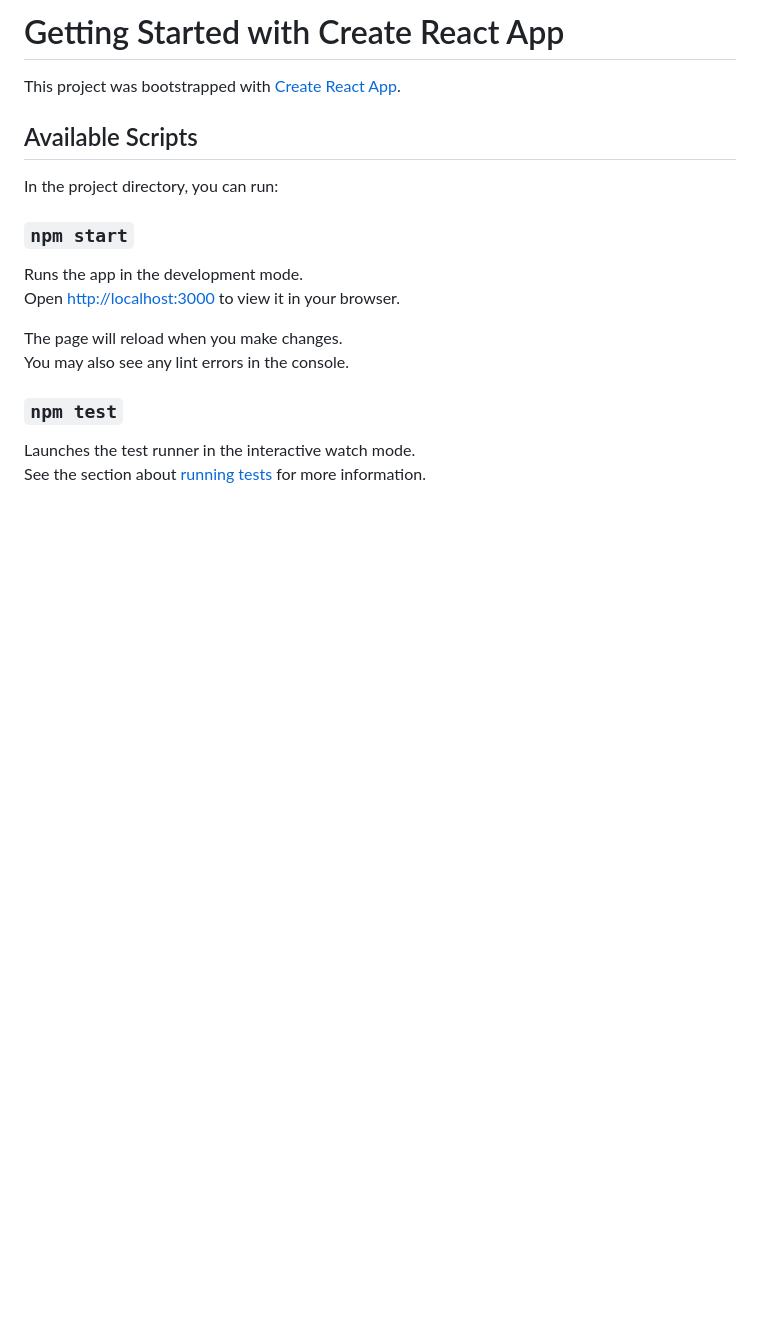
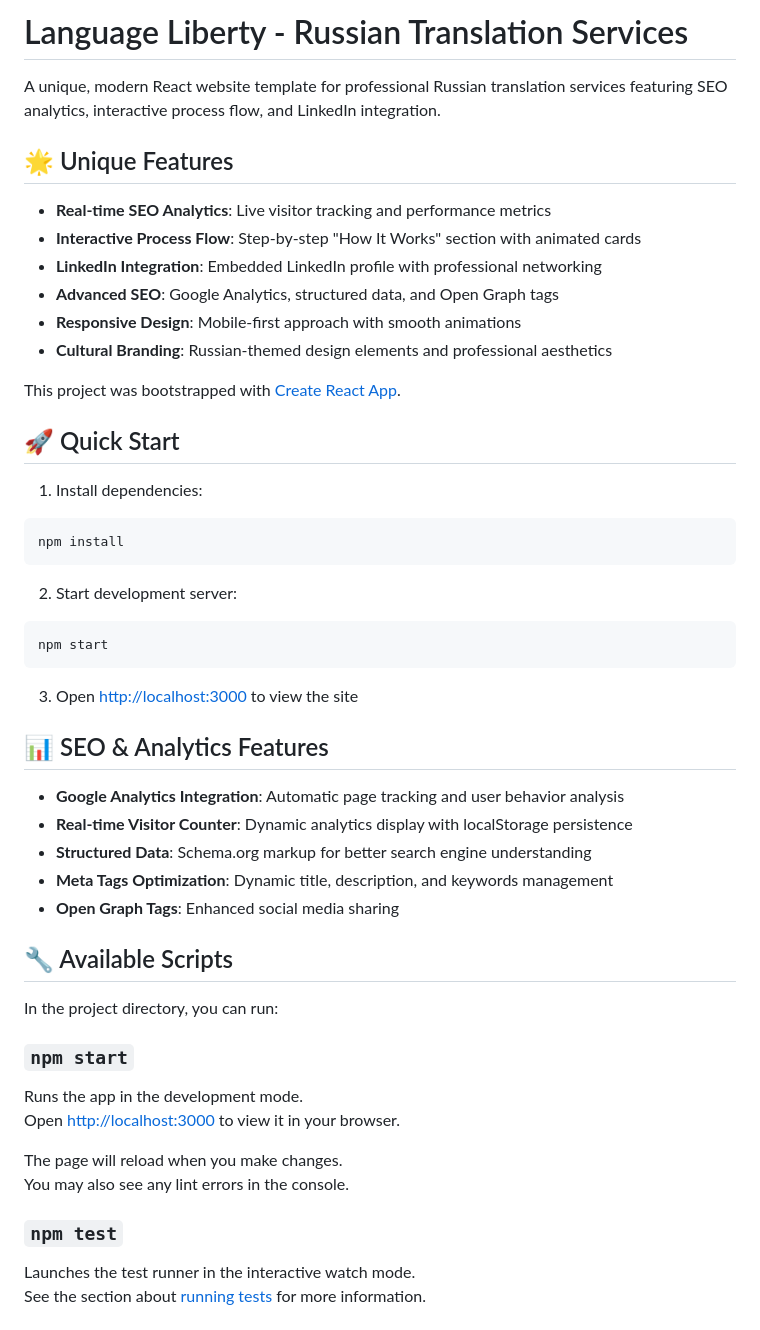
Before and after one commit to prabhat76/russaintranslators.in, a Markdown page: README.md, the part around the change. Drawn GitHub-style; blank space fills up the shorter version.

````diff
--- a/README.md
+++ b/README.md
@@ -1,8 +1,41 @@
-# Getting Started with Create React App
+# Language Liberty - Russian Translation Services
+
+A unique, modern React website template for professional Russian translation services featuring SEO analytics, interactive process flow, and LinkedIn integration.
+
+## 🌟 Unique Features
+
+- **Real-time SEO Analytics**: Live visitor tracking and performance metrics
+- **Interactive Process Flow**: Step-by-step "How It Works" section with animated cards
+- **LinkedIn Integration**: Embedded LinkedIn profile with professional networking
+- **Advanced SEO**: Google Analytics, structured data, and Open Graph tags
+- **Responsive Design**: Mobile-first approach with smooth animations
+- **Cultural Branding**: Russian-themed design elements and professional aesthetics
 
 This project was bootstrapped with [Create React App](https://github.com/facebook/create-react-app).
 
-## Available Scripts
+## 🚀 Quick Start
+
+1. Install dependencies:
+```bash
+npm install
+```
+
+2. Start development server:
+```bash
+npm start
+```
+
+3. Open [http://localhost:3000](http://localhost:3000) to view the site
+
+## 📊 SEO & Analytics Features
+
+- **Google Analytics Integration**: Automatic page tracking and user behavior analysis
+- **Real-time Visitor Counter**: Dynamic analytics display with localStorage persistence
+- **Structured Data**: Schema.org markup for better search engine understanding
+- **Meta Tags Optimization**: Dynamic title, description, and keywords management
+- **Open Graph Tags**: Enhanced social media sharing
+
+## 🔧 Available Scripts
 
 In the project directory, you can run:
 
````
